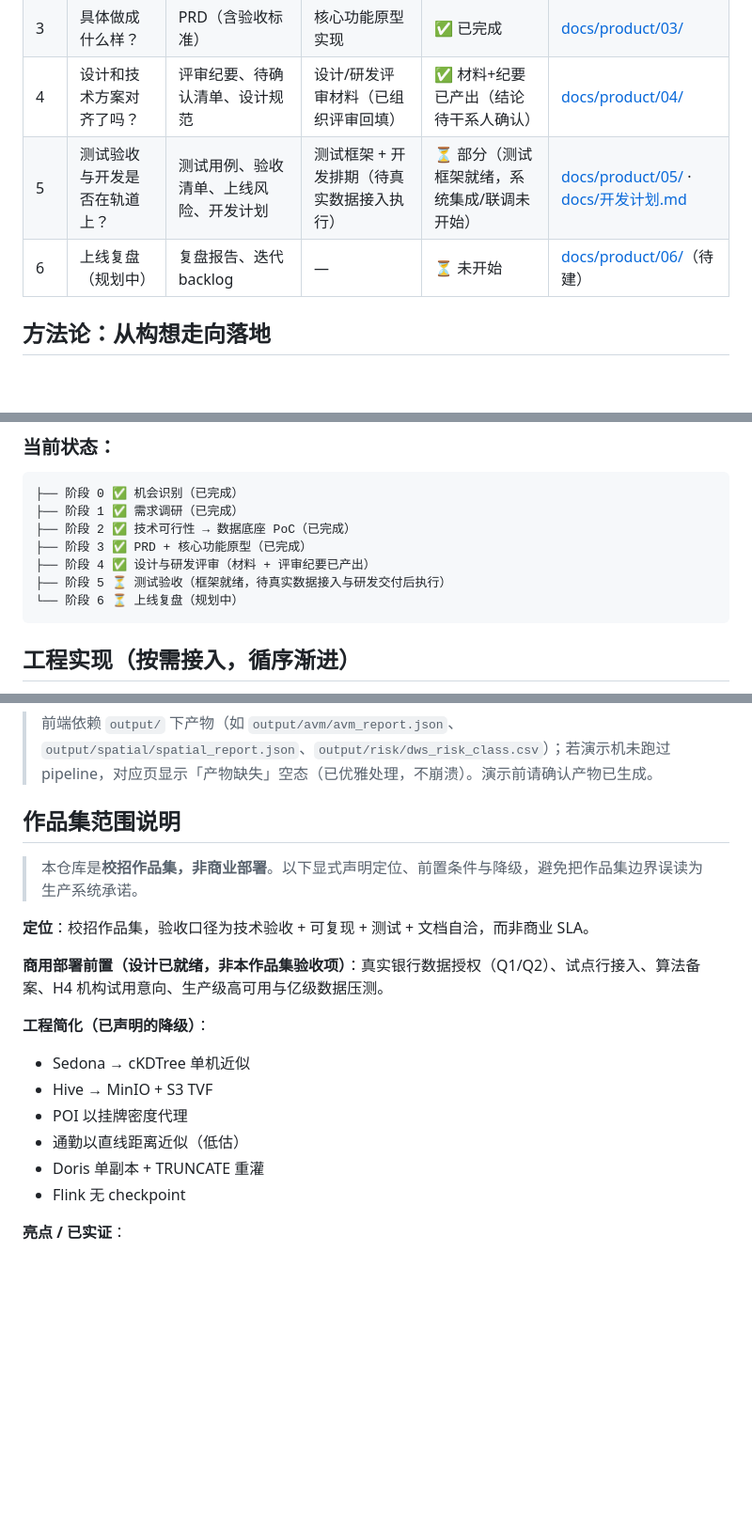
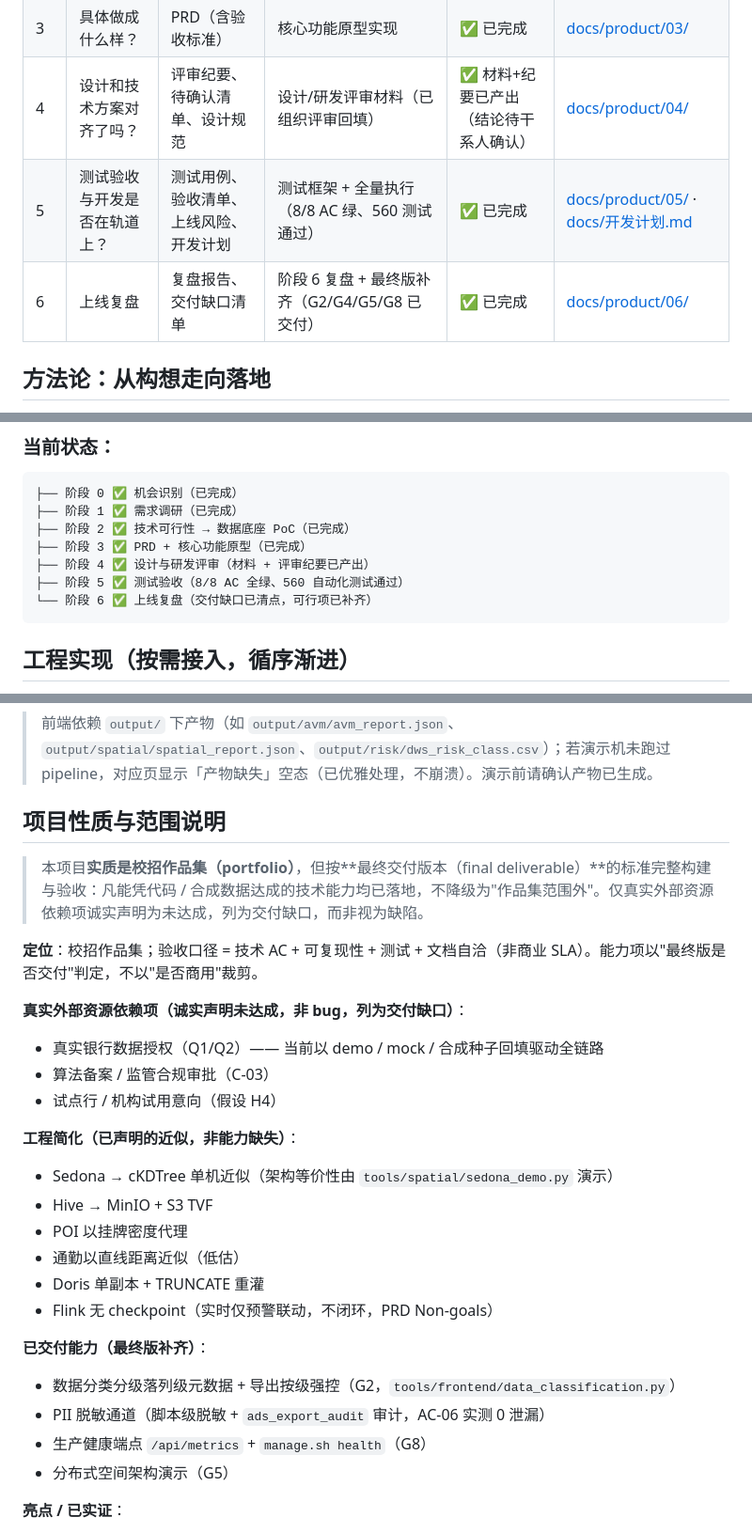
Before and after one commit to KANGGG-L/SpaceFin-Agent, a Markdown page: README.md, 3 parts joined by grey strips. Shown at 94% size. Drawn GitHub-style; blank space fills up the shorter version.

Commit message:
docs(readme): align scope to final-deliverable framing while keeping portfolio identity

````diff
--- a/README.md
+++ b/README.md
@@ -29,8 +29,8 @@
 | 2    | 技术上是否可行？             | 技术评估 + 效果基线                    | 数据底座 PoC 代码                         | ✅ 已完成                                    | [docs/product/02/](docs/product/02/README.md)                                        |
 | 3    | 具体做成什么样？             | PRD（含验收标准）                      | 核心功能原型实现                          | ✅ 已完成                                    | [docs/product/03/](docs/product/03/README.md)                                        |
 | 4    | 设计和技术方案对齐了吗？     | 评审纪要、待确认清单、设计规范         | 设计/研发评审材料（已组织评审回填）       | ✅ 材料+纪要已产出（结论待干系人确认）       | [docs/product/04/](docs/product/04/README.md)                                        |
-| 5    | 测试验收与开发是否在轨道上？ | 测试用例、验收清单、上线风险、开发计划 | 测试框架 + 开发排期（待真实数据接入执行） | ⏳ 部分（测试框架就绪，系统集成/联调未开始） | [docs/product/05/](docs/product/05/README.md) · [docs/开发计划.md](docs/开发计划.md) |
-| 6    | 上线复盘（规划中）           | 复盘报告、迭代 backlog                 | —                                         | ⏳ 未开始                                    | [docs/product/06/](docs/product/06/README.md)（待建）                                |
+| 5    | 测试验收与开发是否在轨道上？ | 测试用例、验收清单、上线风险、开发计划 | 测试框架 + 全量执行（8/8 AC 绿、560 测试通过） | ✅ 已完成                                    | [docs/product/05/](docs/product/05/README.md) · [docs/开发计划.md](docs/开发计划.md) |
+| 6    | 上线复盘                     | 复盘报告、交付缺口清单               | 阶段 6 复盘 + 最终版补齐（G2/G4/G5/G8 已交付） | ✅ 已完成                                    | [docs/product/06/](docs/product/06/README.md)                                        |
 
 ## 方法论：从构想走向落地
 
@@ -48,8 +48,8 @@
 ├── 阶段 2 ✅ 技术可行性 → 数据底座 PoC（已完成）
 ├── 阶段 3 ✅ PRD + 核心功能原型（已完成）
 ├── 阶段 4 ✅ 设计与研发评审（材料 + 评审纪要已产出）
-├── 阶段 5 ⏳ 测试验收（框架就绪，待真实数据接入与研发交付后执行）
-└── 阶段 6 ⏳ 上线复盘（规划中）
+├── 阶段 5 ✅ 测试验收（8/8 AC 全绿、560 自动化测试通过）
+└── 阶段 6 ✅ 上线复盘（交付缺口已清点，可行项已补齐）
 ```
 
 ## 工程实现（按需接入，循序渐进）
@@ -162,22 +162,31 @@ nohup tools/orchestrator/.venv/bin/python tools/frontend/app.py \
 
 > 前端依赖 `output/` 下产物（如 `output/avm/avm_report.json`、`output/spatial/spatial_report.json`、`output/risk/dws_risk_class.csv`）；若演示机未跑过 pipeline，对应页显示「产物缺失」空态（已优雅处理，不崩溃）。演示前请确认产物已生成。
 
-## 作品集范围说明
+## 项目性质与范围说明
 
-> 本仓库是**校招作品集，非商业部署**。以下显式声明定位、前置条件与降级，避免把作品集边界误读为生产系统承诺。
+> 本项目**实质是校招作品集（portfolio）**，但按**最终交付版本（final deliverable）**的标准完整构建与验收：凡能凭代码 / 合成数据达成的技术能力均已落地，不降级为"作品集范围外"。仅真实外部资源依赖项诚实声明为未达成，列为交付缺口，而非视为缺陷。
 
-**定位**：校招作品集，验收口径为技术验收 + 可复现 + 测试 + 文档自洽，而非商业 SLA。
+**定位**：校招作品集；验收口径 = 技术 AC + 可复现性 + 测试 + 文档自洽（非商业 SLA）。能力项以"最终版是否交付"判定，不以"是否商用"裁剪。
 
-**商用部署前置（设计已就绪，非本作品集验收项）**：真实银行数据授权（Q1/Q2）、试点行接入、算法备案、H4 机构试用意向、生产级高可用与亿级数据压测。
+**真实外部资源依赖项（诚实声明未达成，非 bug，列为交付缺口）**：
+- 真实银行数据授权（Q1/Q2）—— 当前以 demo / mock / 合成种子回填驱动全链路
+- 算法备案 / 监管合规审批（C-03）
+- 试点行 / 机构试用意向（假设 H4）
 
-**工程简化（已声明的降级）**：
+**工程简化（已声明的近似，非能力缺失）**：
 
-- Sedona → cKDTree 单机近似
+- Sedona → cKDTree 单机近似（架构等价性由 `tools/spatial/sedona_demo.py` 演示）
 - Hive → MinIO + S3 TVF
 - POI 以挂牌密度代理
 - 通勤以直线距离近似（低估）
 - Doris 单副本 + TRUNCATE 重灌
-- Flink 无 checkpoint
+- Flink 无 checkpoint（实时仅预警联动，不闭环，PRD Non-goals）
+
+**已交付能力（最终版补齐）**：
+- 数据分类分级落列级元数据 + 导出按级强控（G2，`tools/frontend/data_classification.py`）
+- PII 脱敏通道（脚本级脱敏 + `ads_export_audit` 审计，AC-06 实测 0 泄漏）
+- 生产健康端点 `/api/metrics` + `manage.sh health`（G8）
+- 分布式空间架构演示（G5）
 
 **亮点 / 已实证**：
 
````
